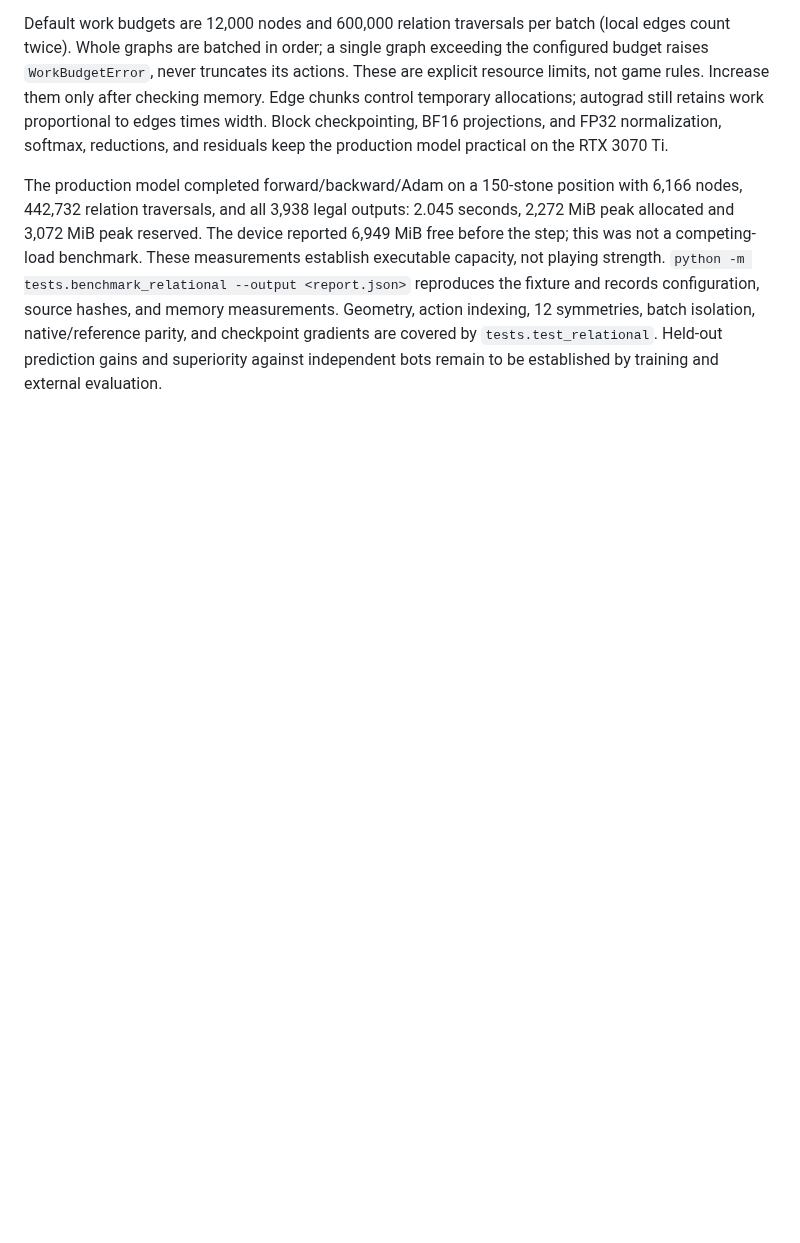
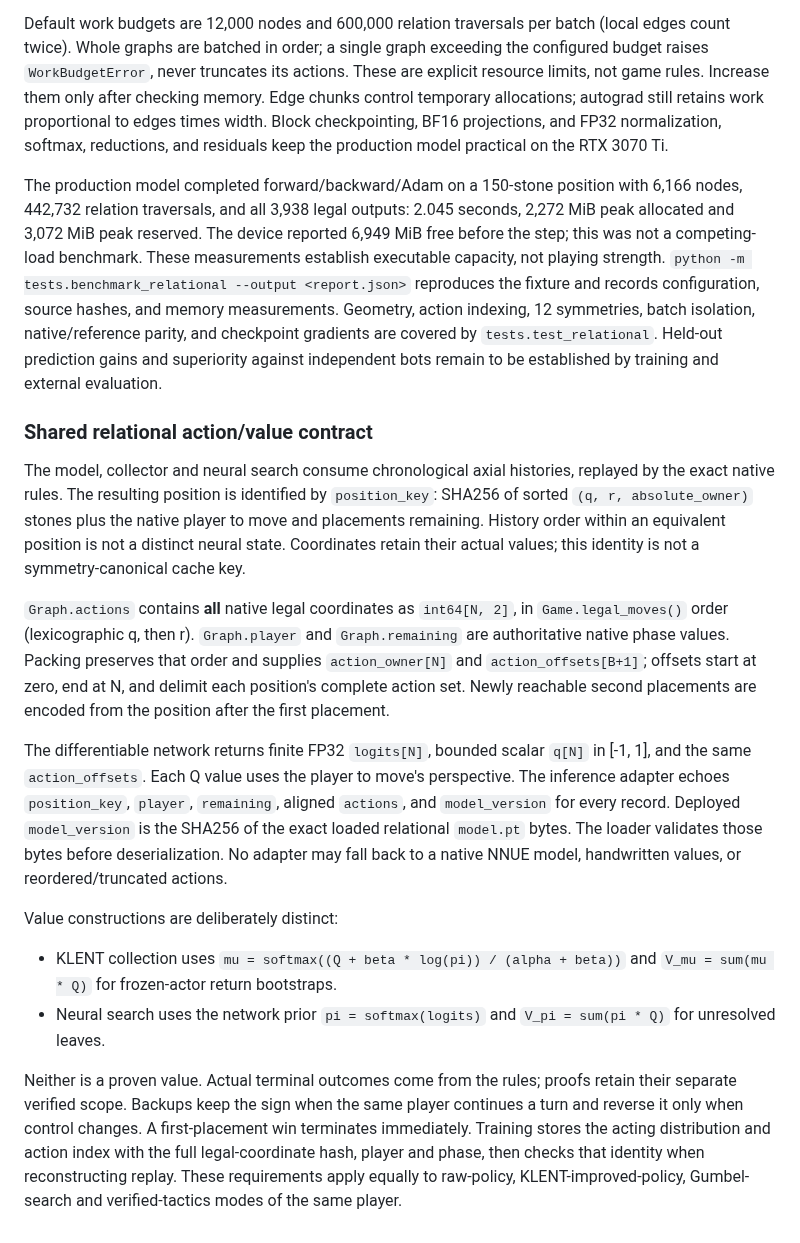
Before and after one commit to Tomodovodoo/HeXO, a Markdown page: README.md, the part around the change. Rendered like a GitHub page; blank space fills up the shorter version.

Commit message:
docs: freeze shared relational action and value interface

```diff
--- a/README.md
+++ b/README.md
@@ -567,3 +567,42 @@ Geometry, action indexing, 12 symmetries, batch isolation, native/reference
 parity, and checkpoint gradients are covered by `tests.test_relational`.
 Held-out prediction gains and superiority against independent bots remain to
 be established by training and external evaluation.
+
+### Shared relational action/value contract
+
+The model, collector and neural search consume chronological axial histories,
+replayed by the exact native rules. The resulting position is identified by
+`position_key`: SHA256 of sorted `(q, r, absolute_owner)` stones plus the native
+player to move and placements remaining. History order within an equivalent
+position is not a distinct neural state. Coordinates retain their actual values;
+this identity is not a symmetry-canonical cache key.
+
+`Graph.actions` contains **all** native legal coordinates as `int64[N, 2]`, in
+`Game.legal_moves()` order (lexicographic q, then r). `Graph.player` and
+`Graph.remaining` are authoritative native phase values. Packing preserves that
+order and supplies `action_owner[N]` and `action_offsets[B+1]`; offsets start at
+zero, end at N, and delimit each position's complete action set. Newly reachable
+second placements are encoded from the position after the first placement.
+
+The differentiable network returns finite FP32 `logits[N]`, bounded scalar
+`q[N]` in [-1, 1], and the same `action_offsets`. Each Q value uses the player to
+move's perspective. The inference adapter echoes `position_key`, `player`,
+`remaining`, aligned `actions`, and `model_version` for every record. Deployed
+`model_version` is the SHA256 of the exact loaded relational `model.pt` bytes.
+The loader validates those bytes before deserialization. No adapter may fall back
+to a native NNUE model, handwritten values, or reordered/truncated actions.
+
+Value constructions are deliberately distinct:
+
+- KLENT collection uses `mu = softmax((Q + beta * log(pi)) / (alpha + beta))`
+  and `V_mu = sum(mu * Q)` for frozen-actor return bootstraps.
+- Neural search uses the network prior `pi = softmax(logits)` and
+  `V_pi = sum(pi * Q)` for unresolved leaves.
+
+Neither is a proven value. Actual terminal outcomes come from the rules; proofs
+retain their separate verified scope. Backups keep the sign when the same player
+continues a turn and reverse it only when control changes. A first-placement win
+terminates immediately. Training stores the acting distribution and action index
+with the full legal-coordinate hash, player and phase, then checks that identity
+when reconstructing replay. These requirements apply equally to raw-policy,
+KLENT-improved-policy, Gumbel-search and verified-tactics modes of the same player.
```
